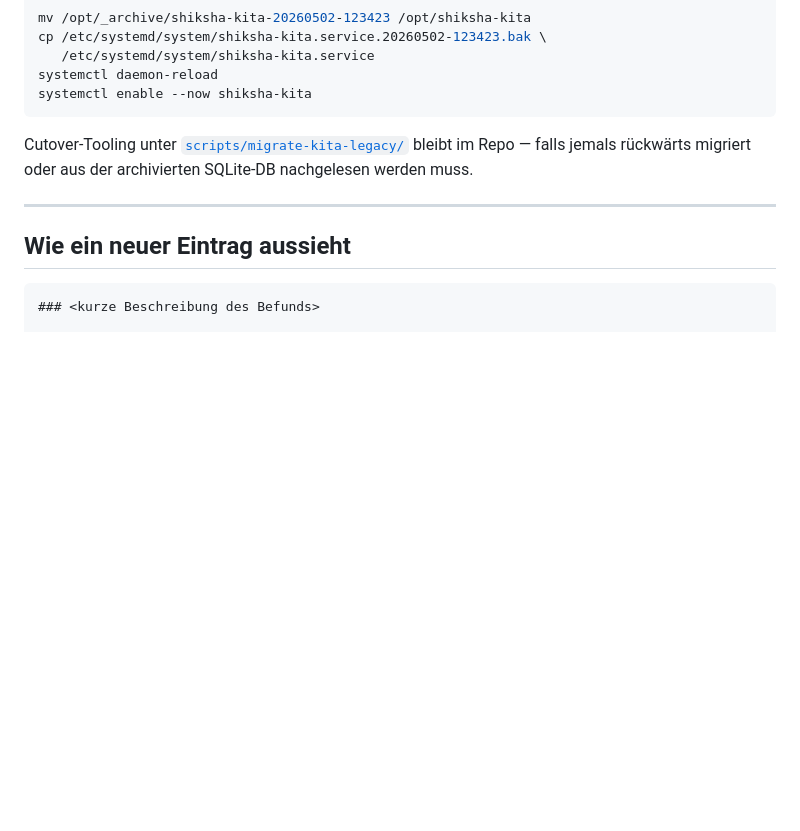
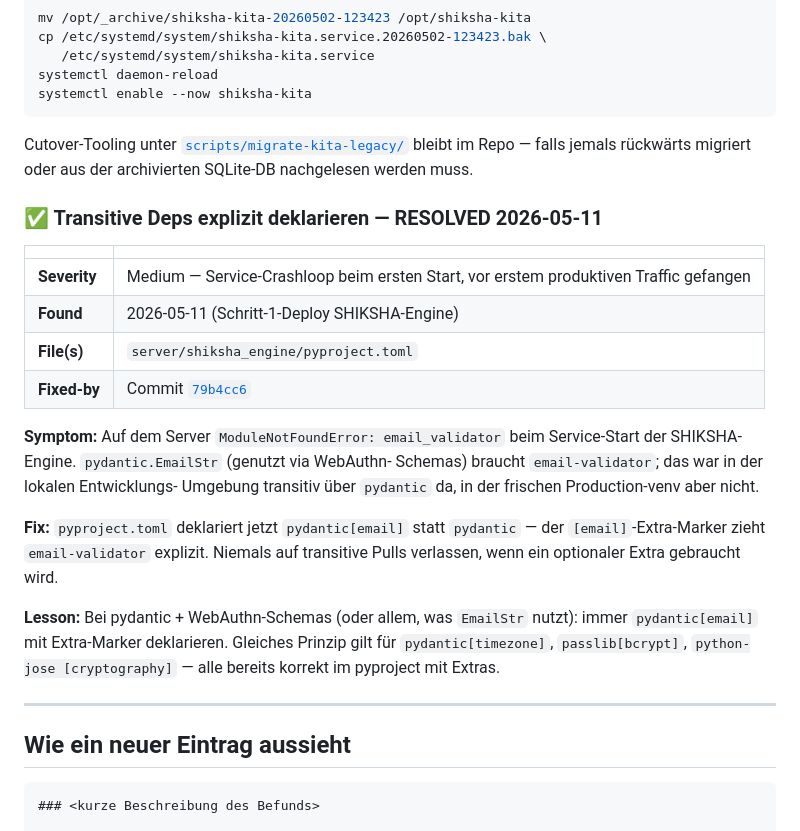
Before and after one commit to herrknoedler-cell/shiksha, a Markdown page: docs/tech-debt.md, the part around the change. Drawn GitHub-style; blank space fills up the shorter version.

Commit message:
docs(tech-debt): Transitive Deps explizit deklarieren (Schritt-1-Lesson)
email-validator wurde transitiv über pydantic gezogen — lokal OK, in
frischer Production-venv aber ModuleNotFoundError beim Service-Start
der SHIKSHA-Engine. pyproject.toml jetzt mit pydantic[email]-Extra.

Lesson: Bei pydantic + WebAuthn (oder allem mit EmailStr) immer den
[email]-Extra deklarieren. Niemals auf transitive Pulls verlassen,
wenn ein optionaler Extra gebraucht wird.

Co-Authored-By: Claude Opus 4.7 (1M context) <noreply@anthropic.com>

```diff
--- a/docs/tech-debt.md
+++ b/docs/tech-debt.md
@@ -149,6 +149,30 @@ Cutover-Tooling unter [`scripts/migrate-kita-legacy/`](../scripts/migrate-kita-l
 bleibt im Repo — falls jemals rückwärts migriert oder aus der archivierten
 SQLite-DB nachgelesen werden muss.
 
+### ✅ Transitive Deps explizit deklarieren — RESOLVED 2026-05-11
+
+|              |                                                                                                  |
+| ------------ | ------------------------------------------------------------------------------------------------ |
+| **Severity** | Medium — Service-Crashloop beim ersten Start, vor erstem produktiven Traffic gefangen            |
+| **Found**    | 2026-05-11 (Schritt-1-Deploy SHIKSHA-Engine)                                                     |
+| **File(s)**  | `server/shiksha_engine/pyproject.toml`                                                           |
+| **Fixed-by** | Commit [`79b4cc6`](../../../commit/79b4cc6)                                                      |
+
+**Symptom:** Auf dem Server `ModuleNotFoundError: email_validator` beim
+Service-Start der SHIKSHA-Engine. `pydantic.EmailStr` (genutzt via WebAuthn-
+Schemas) braucht `email-validator`; das war in der lokalen Entwicklungs-
+Umgebung transitiv über `pydantic` da, in der frischen Production-venv
+aber nicht.
+
+**Fix:** `pyproject.toml` deklariert jetzt `pydantic[email]` statt `pydantic`
+— der `[email]`-Extra-Marker zieht `email-validator` explizit. Niemals auf
+transitive Pulls verlassen, wenn ein optionaler Extra gebraucht wird.
+
+**Lesson:** Bei pydantic + WebAuthn-Schemas (oder allem, was `EmailStr`
+nutzt): immer `pydantic[email]` mit Extra-Marker deklarieren. Gleiches
+Prinzip gilt für `pydantic[timezone]`, `passlib[bcrypt]`, `python-jose
+[cryptography]` — alle bereits korrekt im pyproject mit Extras.
+
 ---
 
 ## Wie ein neuer Eintrag aussieht
```
